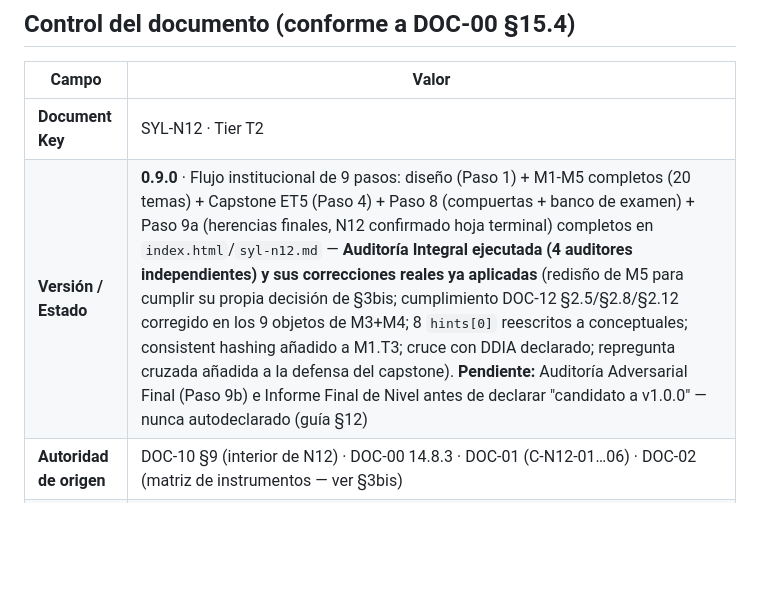
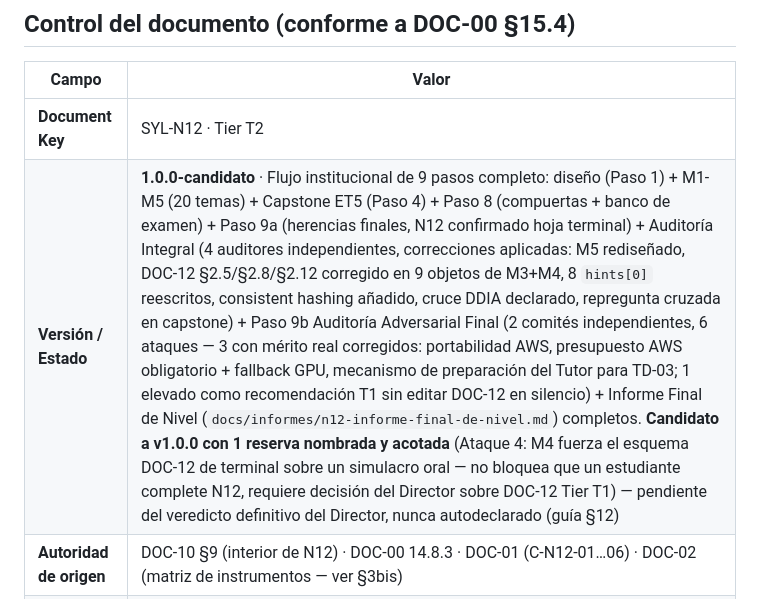
Before and after one commit to Alex002-png/academia-python, a Markdown page: docs/syllabus/syl-n12.md, the part around the change. GitHub-like rendering; blank space fills up the shorter version.

```diff
--- a/docs/syllabus/syl-n12.md
+++ b/docs/syllabus/syl-n12.md
@@ -5,7 +5,7 @@
 | Campo | Valor |
 |---|---|
 | **Document Key** | SYL-N12 · Tier T2 |
-| **Versión / Estado** | **0.9.0** · Flujo institucional de 9 pasos: diseño (Paso 1) + M1-M5 completos (20 temas) + Capstone ET5 (Paso 4) + Paso 8 (compuertas + banco de examen) + Paso 9a (herencias finales, N12 confirmado hoja terminal) completos en `index.html`/`syl-n12.md` — **Auditoría Integral ejecutada (4 auditores independientes) y sus correcciones reales ya aplicadas** (redisño de M5 para cumplir su propia decisión de §3bis; cumplimiento DOC-12 §2.5/§2.8/§2.12 corregido en los 9 objetos de M3+M4; 8 `hints[0]` reescritos a conceptuales; consistent hashing añadido a M1.T3; cruce con DDIA declarado; repregunta cruzada añadida a la defensa del capstone). **Pendiente:** Auditoría Adversarial Final (Paso 9b) e Informe Final de Nivel antes de declarar "candidato a v1.0.0" — nunca autodeclarado (guía §12) |
+| **Versión / Estado** | **1.0.0-candidato** · Flujo institucional de 9 pasos completo: diseño (Paso 1) + M1-M5 (20 temas) + Capstone ET5 (Paso 4) + Paso 8 (compuertas + banco de examen) + Paso 9a (herencias finales, N12 confirmado hoja terminal) + Auditoría Integral (4 auditores independientes, correcciones aplicadas: M5 rediseñado, DOC-12 §2.5/§2.8/§2.12 corregido en 9 objetos de M3+M4, 8 `hints[0]` reescritos, consistent hashing añadido, cruce DDIA declarado, repregunta cruzada en capstone) + Paso 9b Auditoría Adversarial Final (2 comités independientes, 6 ataques — 3 con mérito real corregidos: portabilidad AWS, presupuesto AWS obligatorio + fallback GPU, mecanismo de preparación del Tutor para TD-03; 1 elevado como recomendación T1 sin editar DOC-12 en silencio) + Informe Final de Nivel (`docs/informes/n12-informe-final-de-nivel.md`) completos. **Candidato a v1.0.0 con 1 reserva nombrada y acotada** (Ataque 4: M4 fuerza el esquema DOC-12 de terminal sobre un simulacro oral — no bloquea que un estudiante complete N12, requiere decisión del Director sobre DOC-12 Tier T1) — pendiente del veredicto definitivo del Director, nunca autodeclarado (guía §12) |
 | **Autoridad de origen** | DOC-10 §9 (interior de N12) · DOC-00 14.8.3 · DOC-01 (C-N12-01…06) · DOC-02 (matriz de instrumentos — ver §3bis) |
 | **Depende de** | DOC-10 v1.0.3 (mapa, §9 y §10) · DOC-00 (§13, §14, §16, 17.6) · DOC-01 · DOC-02 (RM-01…08, TD-01…03, TS-01, TP-01 — instrumentos ya aprobados que este documento instancia, no inventa) · DOC-03 (método, 14 momentos, roles del Tutor — en particular el rol **Entrevistador**, ya definido en §3.D) · DOC-11 (para la porción, si la hay, de contenido ejecutable en Pyodide) · DOC-12 (para M2/M3, dominante) · **Herencias entrantes de SYL-N7…N11 §7.2 (borrador — ninguno de los 5 niveles predecesores está congelado a la fecha de este documento, misma situación que ya enfrentó SYL-N9→SYL-N12 en su propio Paso 9a; ver §7)** |
 | **Produce / desarrolla** | La estructura docente completa de N12: fichas pedagógicas por tema, definición concreta del capstone de carrera, y el registro explícito de las 2 decisiones de representación que la ficha de misión exigía resolver antes de escribir cualquier lección |
```
Also changed, not shown: docs/informes/n12-informe-final-de-nivel.md (added, +85 -0 lines).
